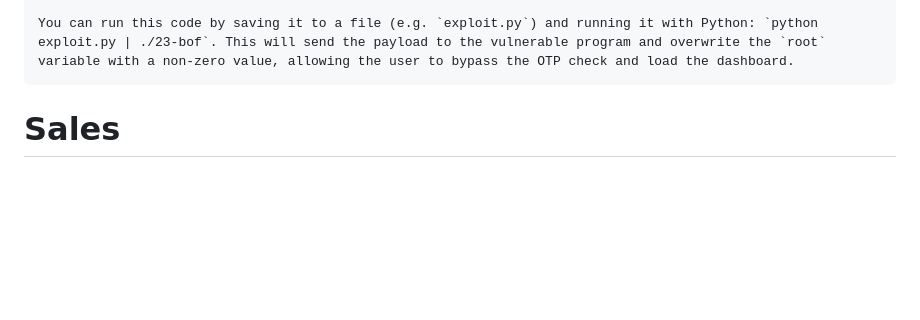
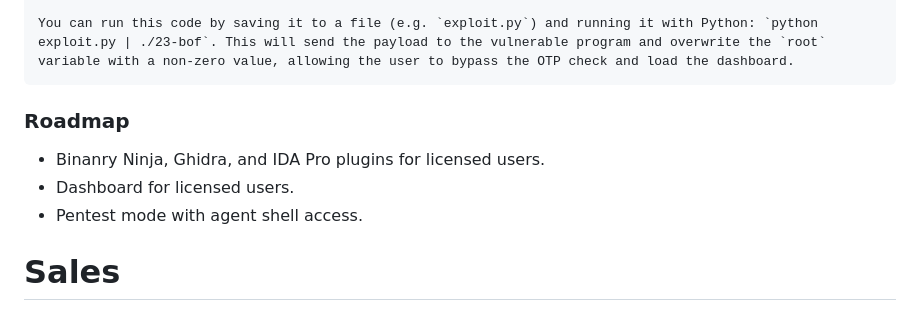
Before and after one commit to CodeSecAI/Cybertron, a Markdown page: README.md, the part around the change. GitHub-like rendering; blank space fills up the shorter version.

````diff
--- a/README.md
+++ b/README.md
@@ -124,6 +124,11 @@ print(payload)
 
 You can run this code by saving it to a file (e.g. `exploit.py`) and running it with Python: `python exploit.py | ./23-bof`. This will send the payload to the vulnerable program and overwrite the `root` variable with a non-zero value, allowing the user to bypass the OTP check and load the dashboard.
 ```
+### Roadmap
+
+* Binanry Ninja, Ghidra, and IDA Pro plugins for licensed users.
+* Dashboard for licensed users.
+* Pentest mode with agent shell access.
 
 # Sales
 
````
